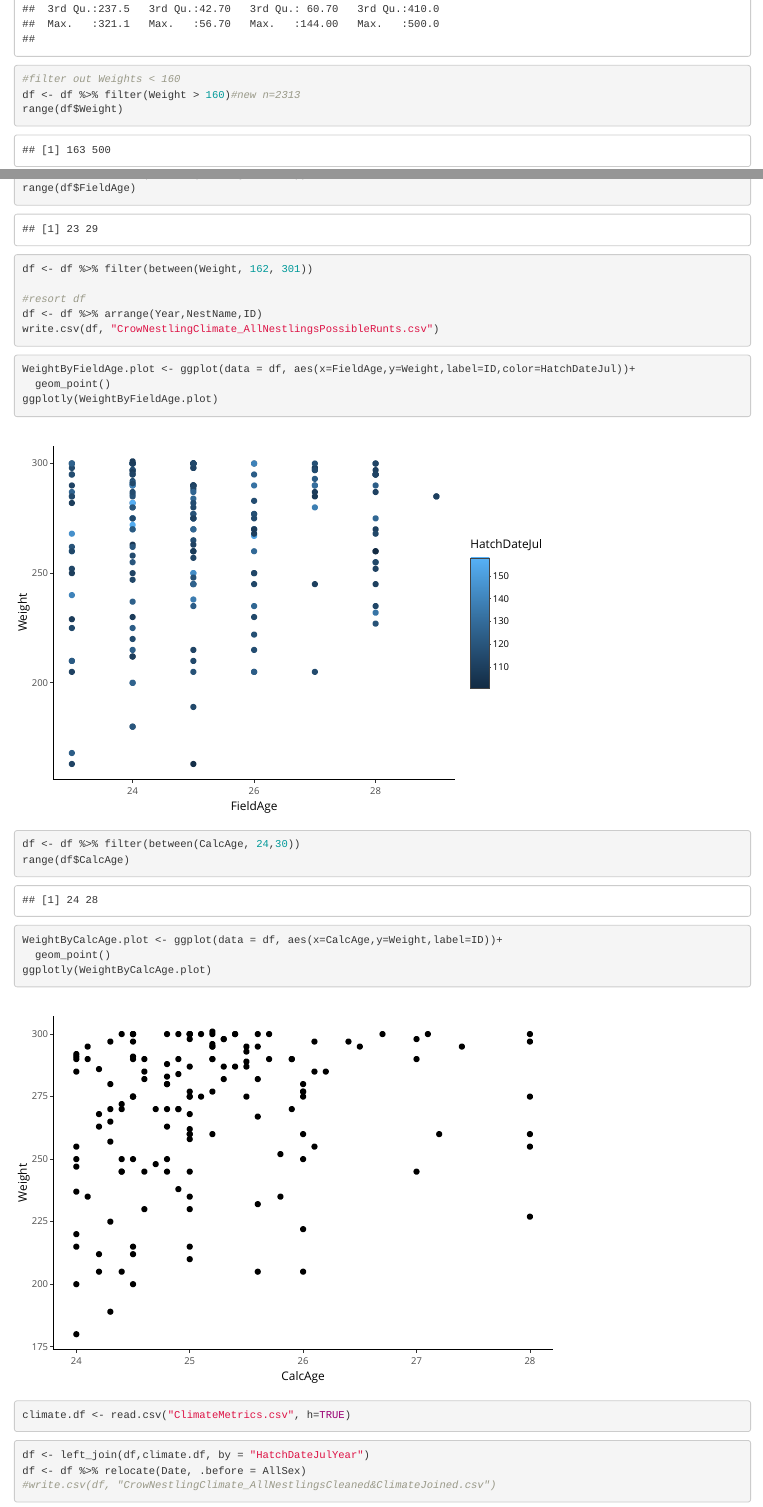
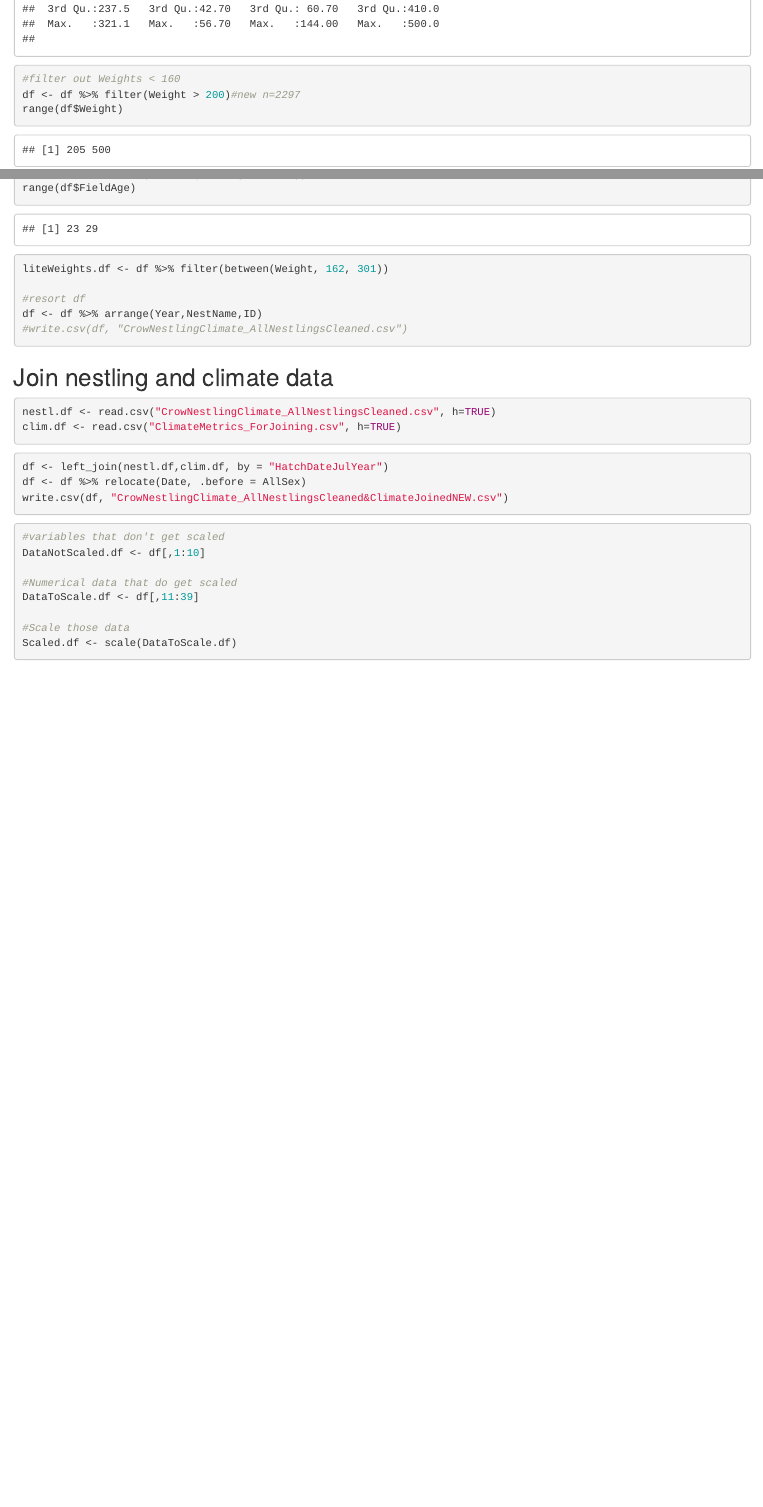
Before and after one commit to justinthomasmann/CrowBase, an R Markdown document (CrowNestlingClimate_CleaningUnsexedData.Rmd): the page in a window 1100 px wide, from 6630 px down, and a second part further down, joined at a grey line. Rendered offline with R 4.5, knitr and Pandoc, with nearby package versions; some code elsewhere in the file could not run offline.

Commit message:
save changes to cleaning unsexed data and sliding window rmds

````diff
--- a/CrowNestlingClimate_CleaningUnsexedData.Rmd
+++ b/CrowNestlingClimate_CleaningUnsexedData.Rmd
@@ -156,7 +156,7 @@ summary(df)
 
 ```{r age filter}
 #filter out Weights < 160
-df <- df %>% filter(Weight > 160)#new n=2313
+df <- df %>% filter(Weight > 200)#new n=2297
 range(df$Weight)
 
 #filter between 24 and 30 days CalcAges
@@ -164,42 +164,25 @@ df <- df %>% filter(between(FieldAge, 23,29))#new n=2035
 range(df$FieldAge)
 
-df <- df %>% filter(between(Weight, 162, 301))
+liteWeights.df <- df %>% filter(between(Weight, 162, 301))
 
 #resort df
 df <- df %>% arrange(Year,NestName,ID)
-write.csv(df, "CrowNestlingClimate_AllNestlingsPossibleRunts.csv")
+#write.csv(df, "CrowNestlingClimate_AllNestlingsCleaned.csv")
 ```
 
 
-```{r plot Weight by FieldAge}
-WeightByFieldAge.plot <- ggplot(data = df, aes(x=FieldAge,y=Weight,label=ID,color=HatchDateJul))+
-  geom_point()
-ggplotly(WeightByFieldAge.plot)
-```
+## Join nestling and climate data
 
-
-```{r CalcAge filter (24-30)}
-df <- df %>% filter(between(CalcAge, 24,30))
-range(df$CalcAge)
-```
-
-
-```{r plot Weight by CalcAge}
-WeightByCalcAge.plot <- ggplot(data = df, aes(x=CalcAge,y=Weight,label=ID))+
-  geom_point()
-ggplotly(WeightByCalcAge.plot)
-```
-
-
-```{r read in climate data}
-climate.df <- read.csv("ClimateMetrics.csv", h=TRUE)
+```{r read in data}
+nestl.df <- read.csv("CrowNestlingClimate_AllNestlingsCleaned.csv", h=TRUE)
+clim.df <- read.csv("ClimateMetrics_ForJoining.csv", h=TRUE)
 ```
 
 
 ```{r joining nestling and climate data}
-df <- left_join(df,climate.df, by = "HatchDateJulYear")
+df <- left_join(nestl.df,clim.df, by = "HatchDateJulYear")
 df <- df %>% relocate(Date, .before = AllSex)
-#write.csv(df, "CrowNestlingClimate_AllNestlingsCleaned&ClimateJoined.csv")
+write.csv(df, "CrowNestlingClimate_AllNestlingsCleaned&ClimateJoinedNEW.csv")
 ```
 
 ```{r scaling}
````
Also changed, not shown: CrowNestlingClimate_slidingWindow.Rmd (+1 -1 lines), CrowNestlingClimate_CleaningUnsexedData.Rmd (4 more changed lines).
